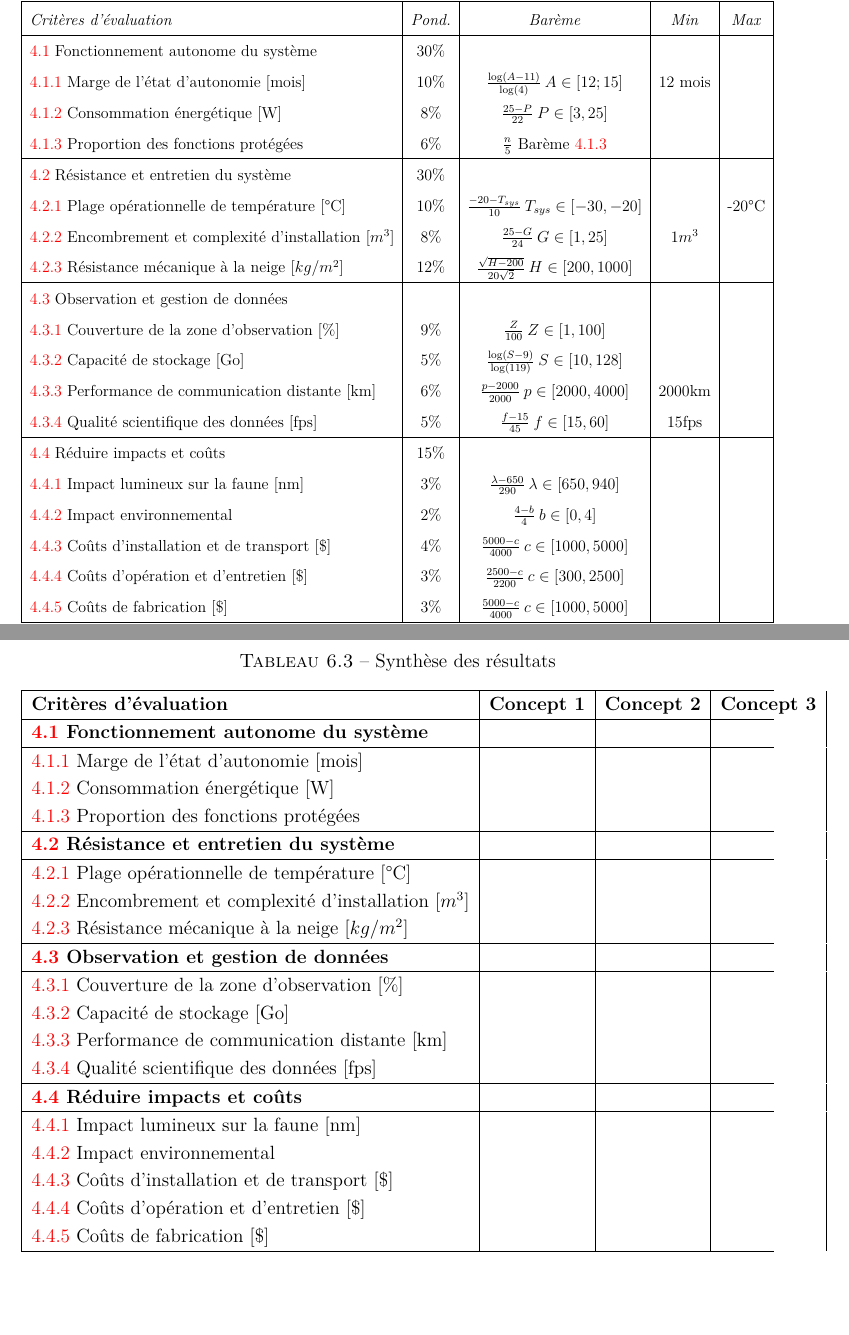
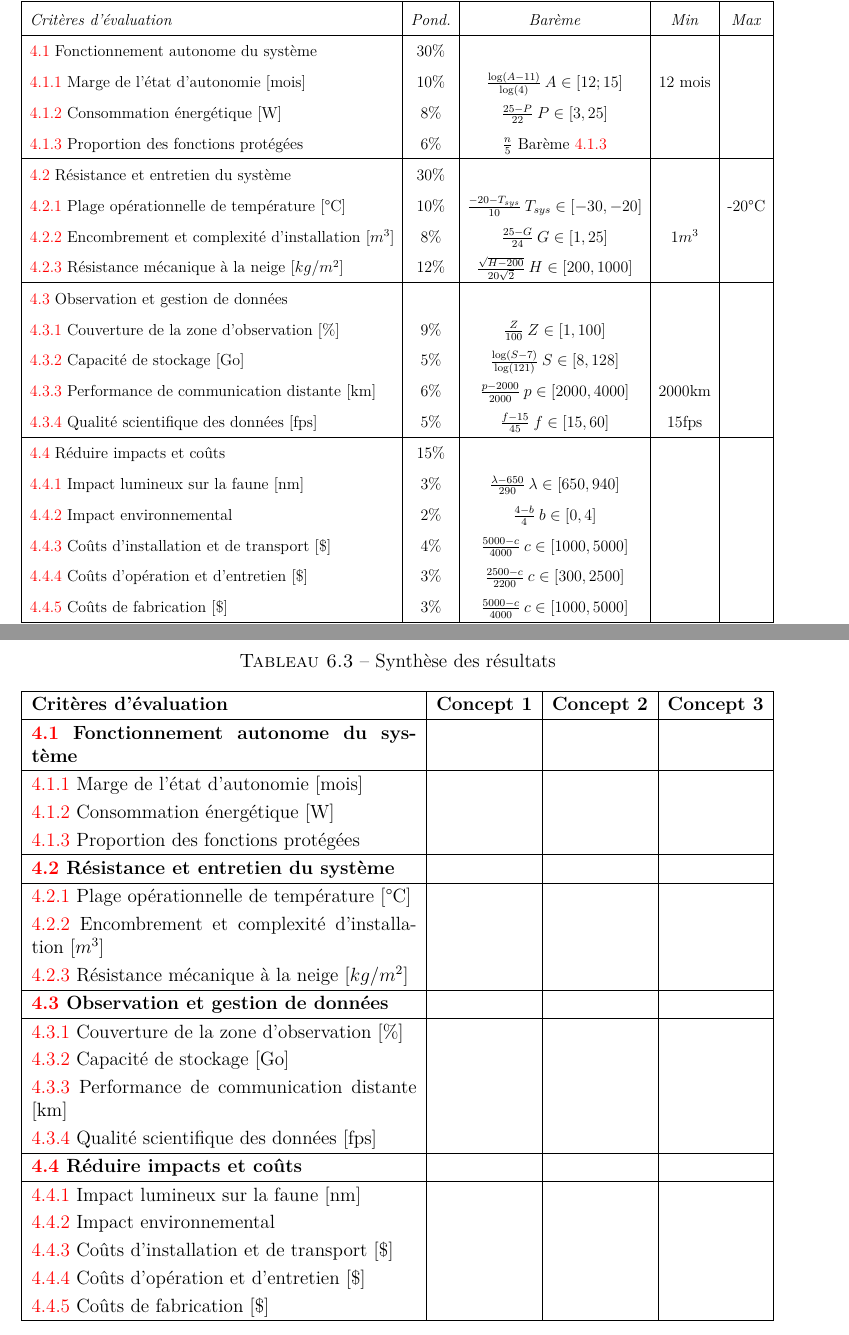
Before and after one commit to FelixDuck15/NordFaune, a LaTeX document (Rapport/main.tex, which reads Rapport/tex/cahier_des_charges.tex, Rapport/tex/etude_preliminaire.tex): two parts of pages 20 and 48 of 54, joined at a grey line, cut so that both start at the same text, the shorter picture padded with empty space. Compiled offline with pdfLaTeX.

Commit message:
Synthèse des résultats

```diff
--- a/Rapport/tex/cahier_des_charges.tex
+++ b/Rapport/tex/cahier_des_charges.tex
@@ -240,7 +240,7 @@ Par conséquent, on estime que la fabrication d'une unité coûte au maximum 500
         \hline
         \ref{donnees} Observation et gestion de données & & &  &  \\
         \ref{detection_mammiferes} Couverture de la zone d’observation [\%] & 9\% & $\frac{Z}{100} \: Z \in [1,100]$ &  & \\
-        \ref{conservation_donnees} Capacité de stockage [Go] & 5\% & $\frac{\log(S-9)}{\log(119)} \: S \in [10,128]$ & & \\
+        \ref{conservation_donnees} Capacité de stockage [Go] & 5\% & $\frac{\log(S-7)}{\log(121)} \: S \in [8,128]$ & & \\
         \ref{performance_communication} Performance de communication distante [km] & 6\% & $\frac{p-2000}{2000} \: p \in [2000,4000]$ & 2000km & \\
         \ref{exploitation_scientifique} Qualité scientifique des données [fps] & 5\% & $\frac{f-15}{45} \: f \in [15,60]$ & 15fps & \\
 
--- a/Rapport/tex/etude_preliminaire.tex
+++ b/Rapport/tex/etude_preliminaire.tex
@@ -386,7 +386,7 @@ Texte
 \centering
 \caption{Synthèse des résultats}
 \renewcommand{\arraystretch}{1.2}
-\begin{tabularx}{\textwidth}{|l|c|c|c|}
+\begin{tabularx}{\textwidth}{|X|c|c|c|}
 \hline
 \textbf{Critères d'évaluation} & \textbf{Concept 1} & \textbf{Concept 2} & \textbf{Concept 3} \\
 \hline
```
Also changed, not shown: Rapport/main.pdf, Rapport/tex/cahier_des_charges.tex (4 more changed lines).
